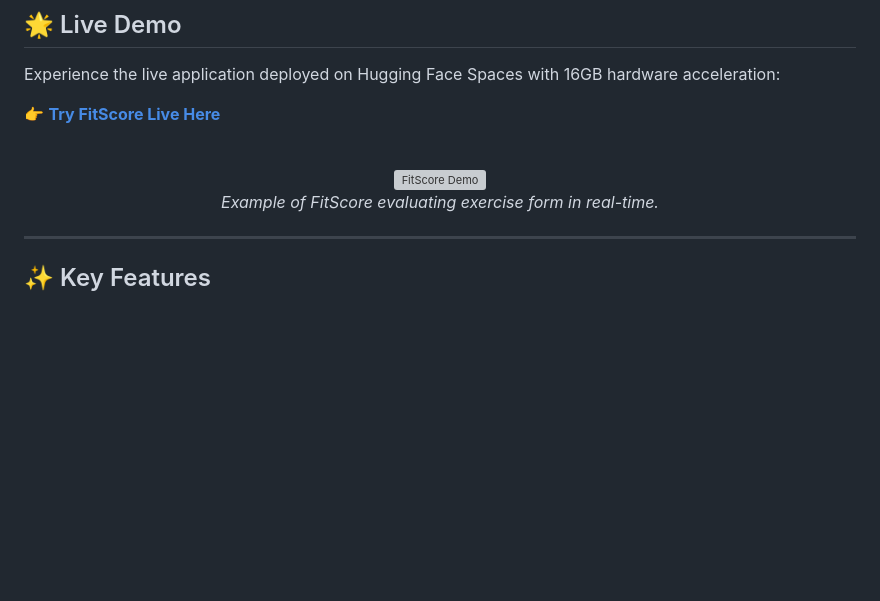
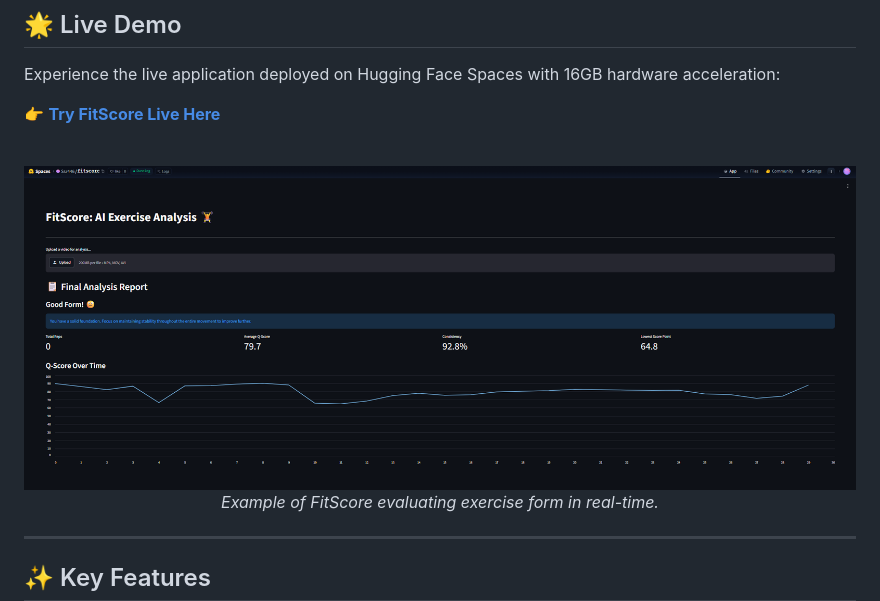
Before and after one commit to Ssr446/fitscore_project1, a Markdown page: README.md, the part around the change. Rendered like a GitHub page; blank space fills up the shorter version; grey boxes are pictures that could not be loaded.

```diff
--- a/README.md
+++ b/README.md
@@ -24,7 +24,7 @@ Experience the live application deployed on Hugging Face Spaces with 16GB hardwa
 <!-- 🖼️ PLACEHOLDER: APPLICATION DEMO GIF / SCREENSHOT (Upload your GIF to the 'assets' folder and name it 'demo.gif') -->
 <div align="center">
   <br>
-  <img src="assets/demo.gif" alt="FitScore Demo">
+  <img src="assets/demo.png" alt="FitScore Demo">
   <p><i>Example of FitScore evaluating exercise form in real-time.</i></p>
 </div>
 
```
